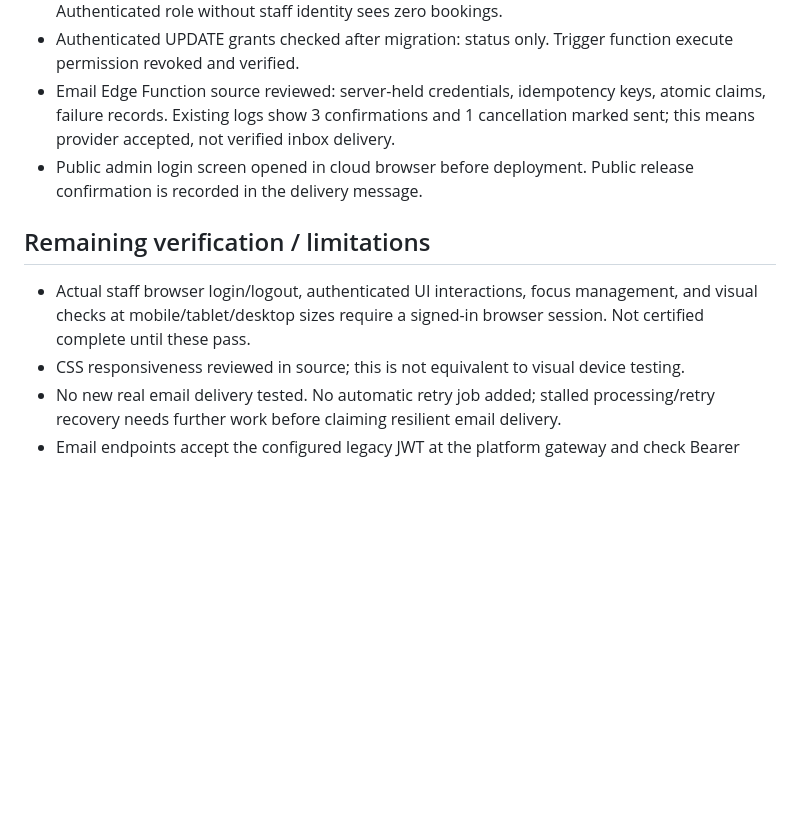
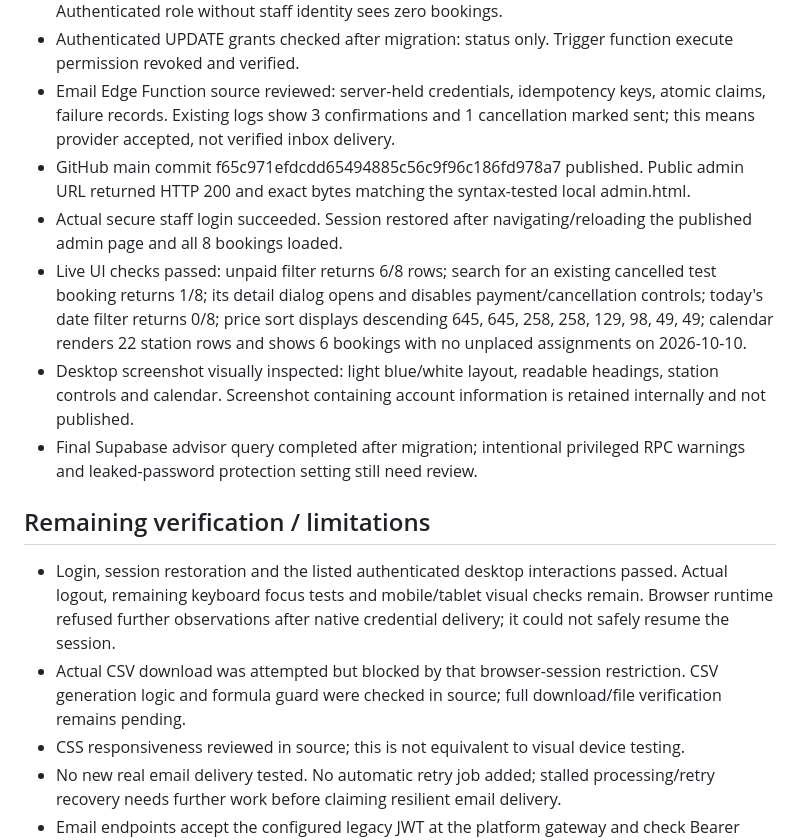
Before and after one commit to Qatouf/elysium-gaming, a Markdown page: ADMIN_QA.md, the part around the change. Rendered like a GitHub page; blank space fills up the shorter version.

Commit message:
Record published admin verification and remaining browser test limits

```diff
--- a/ADMIN_QA.md
+++ b/ADMIN_QA.md
@@ -28,11 +28,16 @@ Scope: admin.html, public booking flow, Supabase project jbwebwdockhgivltgjdu.
 - RLS enabled on all 10 public tables. Anonymous booking reads are denied at table privileges. Authenticated role without staff identity sees zero bookings.
 - Authenticated UPDATE grants checked after migration: status only. Trigger function execute permission revoked and verified.
 - Email Edge Function source reviewed: server-held credentials, idempotency keys, atomic claims, failure records. Existing logs show 3 confirmations and 1 cancellation marked sent; this means provider accepted, not verified inbox delivery.
-- Public admin login screen opened in cloud browser before deployment. Public release confirmation is recorded in the delivery message.
+- GitHub main commit f65c971efdcdd65494885c56c9f96c186fd978a7 published. Public admin URL returned HTTP 200 and exact bytes matching the syntax-tested local admin.html.
+- Actual secure staff login succeeded. Session restored after navigating/reloading the published admin page and all 8 bookings loaded.
+- Live UI checks passed: unpaid filter returns 6/8 rows; search for an existing cancelled test booking returns 1/8; its detail dialog opens and disables payment/cancellation controls; today's date filter returns 0/8; price sort displays descending 645, 645, 258, 258, 129, 98, 49, 49; calendar renders 22 station rows and shows 6 bookings with no unplaced assignments on 2026-10-10.
+- Desktop screenshot visually inspected: light blue/white layout, readable headings, station controls and calendar. Screenshot containing account information is retained internally and not published.
+- Final Supabase advisor query completed after migration; intentional privileged RPC warnings and leaked-password protection setting still need review.
 
 ## Remaining verification / limitations
 
-- Actual staff browser login/logout, authenticated UI interactions, focus management, and visual checks at mobile/tablet/desktop sizes require a signed-in browser session. Not certified complete until these pass.
+- Login, session restoration and the listed authenticated desktop interactions passed. Actual logout, remaining keyboard focus tests and mobile/tablet visual checks remain. Browser runtime refused further observations after native credential delivery; it could not safely resume the session.
+- Actual CSV download was attempted but blocked by that browser-session restriction. CSV generation logic and formula guard were checked in source; full download/file verification remains pending.
 - CSS responsiveness reviewed in source; this is not equivalent to visual device testing.
 - No new real email delivery tested. No automatic retry job added; stalled processing/retry recovery needs further work before claiming resilient email delivery.
 - Email endpoints accept the configured legacy JWT at the platform gateway and check Bearer presence internally; review a dedicated webhook secret and request authorization before widening exposure. No credentials printed or changed.
```
